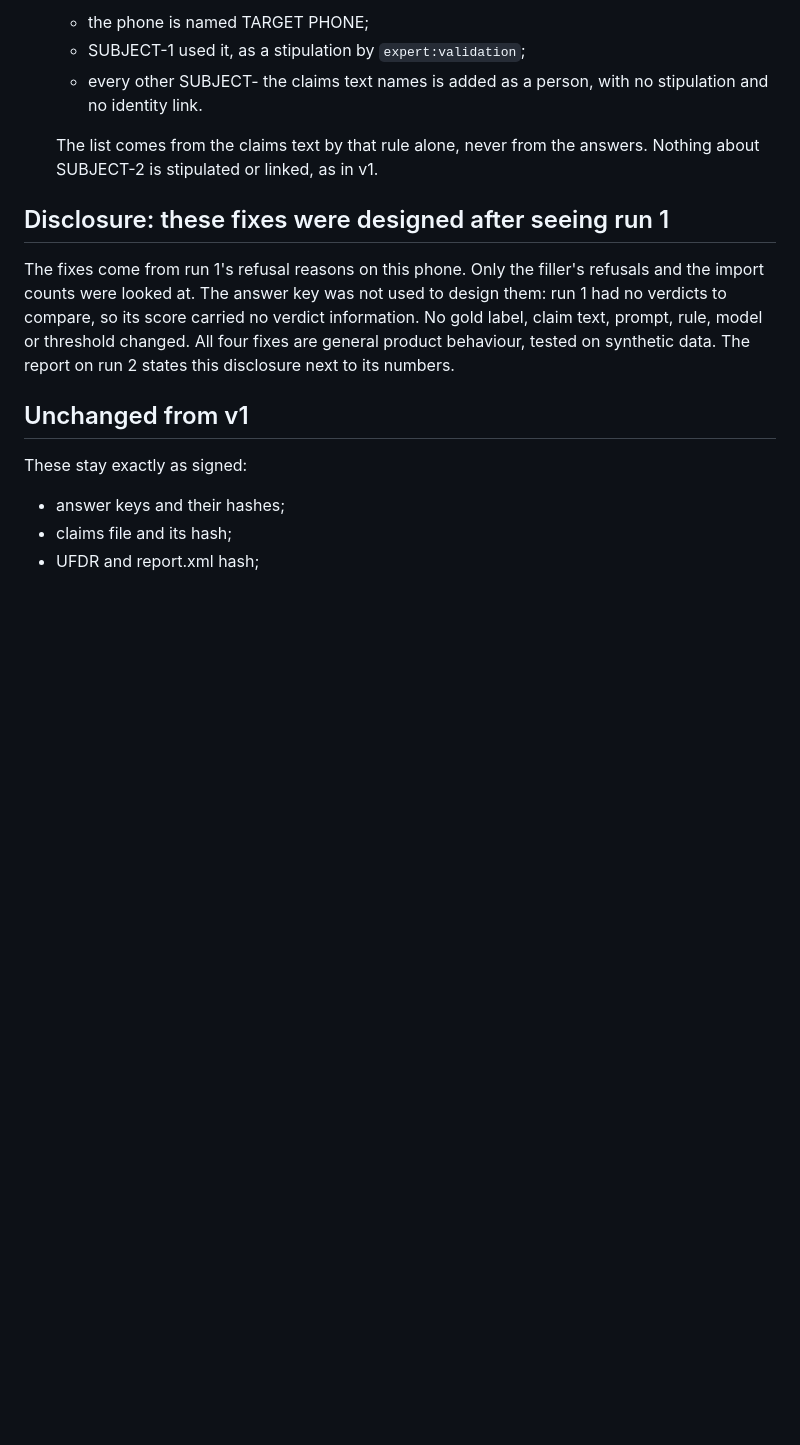
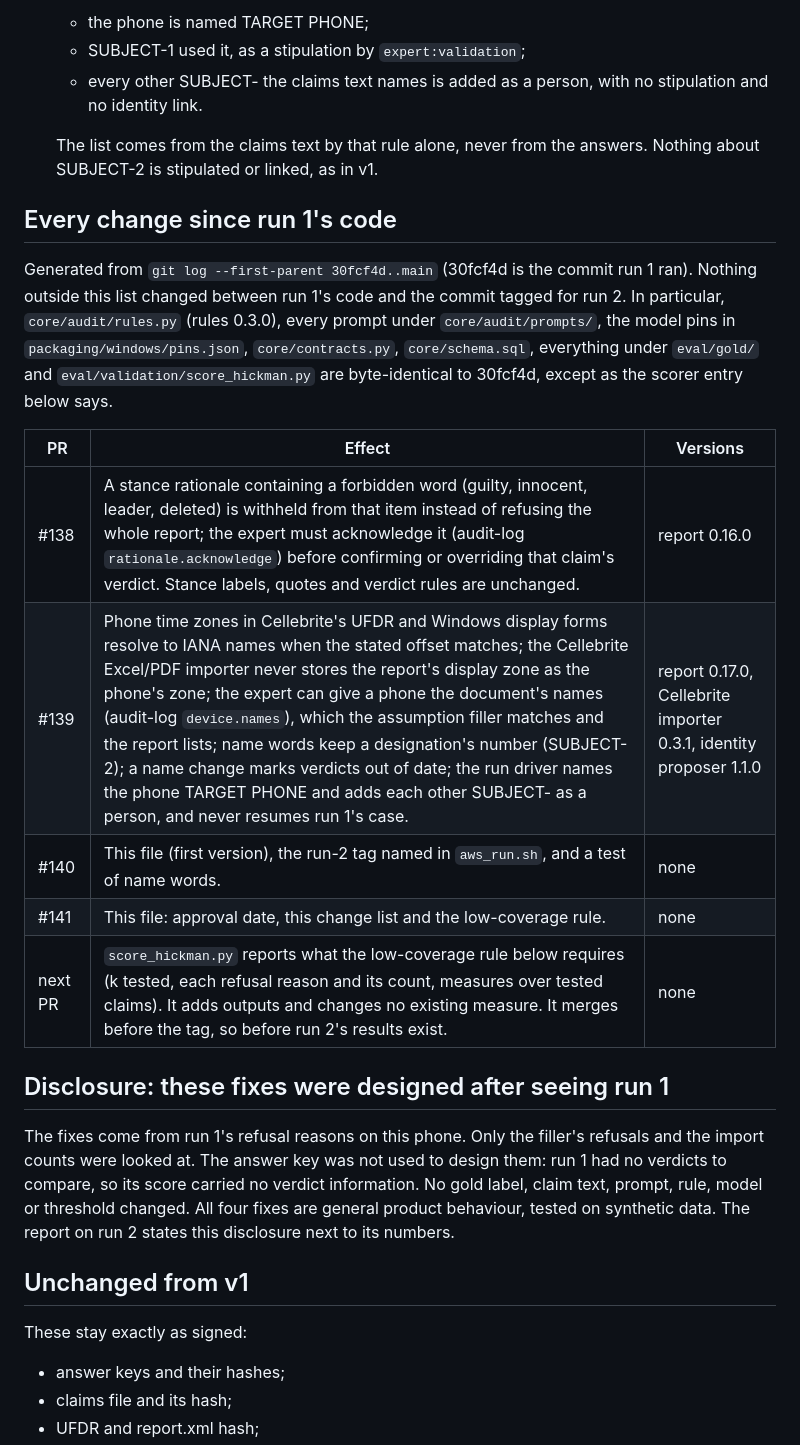
Before and after one commit to shaque32/baker, a Markdown page: eval/validation/PREREGISTERED_v2.md, the part around one of its changes. Rendered like a GitHub page; blank space fills up the shorter version.

```diff
--- a/eval/validation/PREREGISTERED_v2.md
+++ b/eval/validation/PREREGISTERED_v2.md
@@ -38,6 +40,22 @@ from its merge to main, before run 2 starts.
    The list comes from the claims text by that rule alone, never from the answers. Nothing
    about SUBJECT-2 is stipulated or linked, as in v1.
 
+## Every change since run 1's code
+Generated from `git log --first-parent 30fcf4d..main` (30fcf4d is the commit run 1 ran). Nothing
+outside this list changed between run 1's code and the commit tagged for run 2. In particular,
+`core/audit/rules.py` (rules 0.3.0), every prompt under `core/audit/prompts/`, the model pins in
+`packaging/windows/pins.json`, `core/contracts.py`, `core/schema.sql`, everything under
+`eval/gold/` and `eval/validation/score_hickman.py` are byte-identical to 30fcf4d, except as
+the scorer entry below says.
+
+| PR | Effect | Versions |
+| --- | --- | --- |
+| #138 | A stance rationale containing a forbidden word (guilty, innocent, leader, deleted) is withheld from that item instead of refusing the whole report; the expert must acknowledge it (audit-log `rationale.acknowledge`) before confirming or overriding that claim's verdict. Stance labels, quotes and verdict rules are unchanged. | report 0.16.0 |
+| #139 | Phone time zones in Cellebrite's UFDR and Windows display forms resolve to IANA names when the stated offset matches; the Cellebrite Excel/PDF importer never stores the report's display zone as the phone's zone; the expert can give a phone the document's names (audit-log `device.names`), which the assumption filler matches and the report lists; name words keep a designation's number (SUBJECT-2); a name change marks verdicts out of date; the run driver names the phone TARGET PHONE and adds each other SUBJECT-<n> as a person, and never resumes run 1's case. | report 0.17.0, Cellebrite importer 0.3.1, identity proposer 1.1.0 |
+| #140 | This file (first version), the run-2 tag named in `aws_run.sh`, and a test of name words. | none |
+| #141 | This file: approval date, this change list and the low-coverage rule. | none |
+| next PR | `score_hickman.py` reports what the low-coverage rule below requires (k tested, each refusal reason and its count, measures over tested claims). It adds outputs and changes no existing measure. It merges before the tag, so before run 2's results exist. | none |
+
 ## Disclosure: these fixes were designed after seeing run 1
 The fixes come from run 1's refusal reasons on this phone. Only the filler's refusals and the
 import counts were looked at. The answer key was not used to design them: run 1 had no
```
Also changed, not shown: other parts of eval/validation/PREREGISTERED_v2.md (+28 -7 lines).
